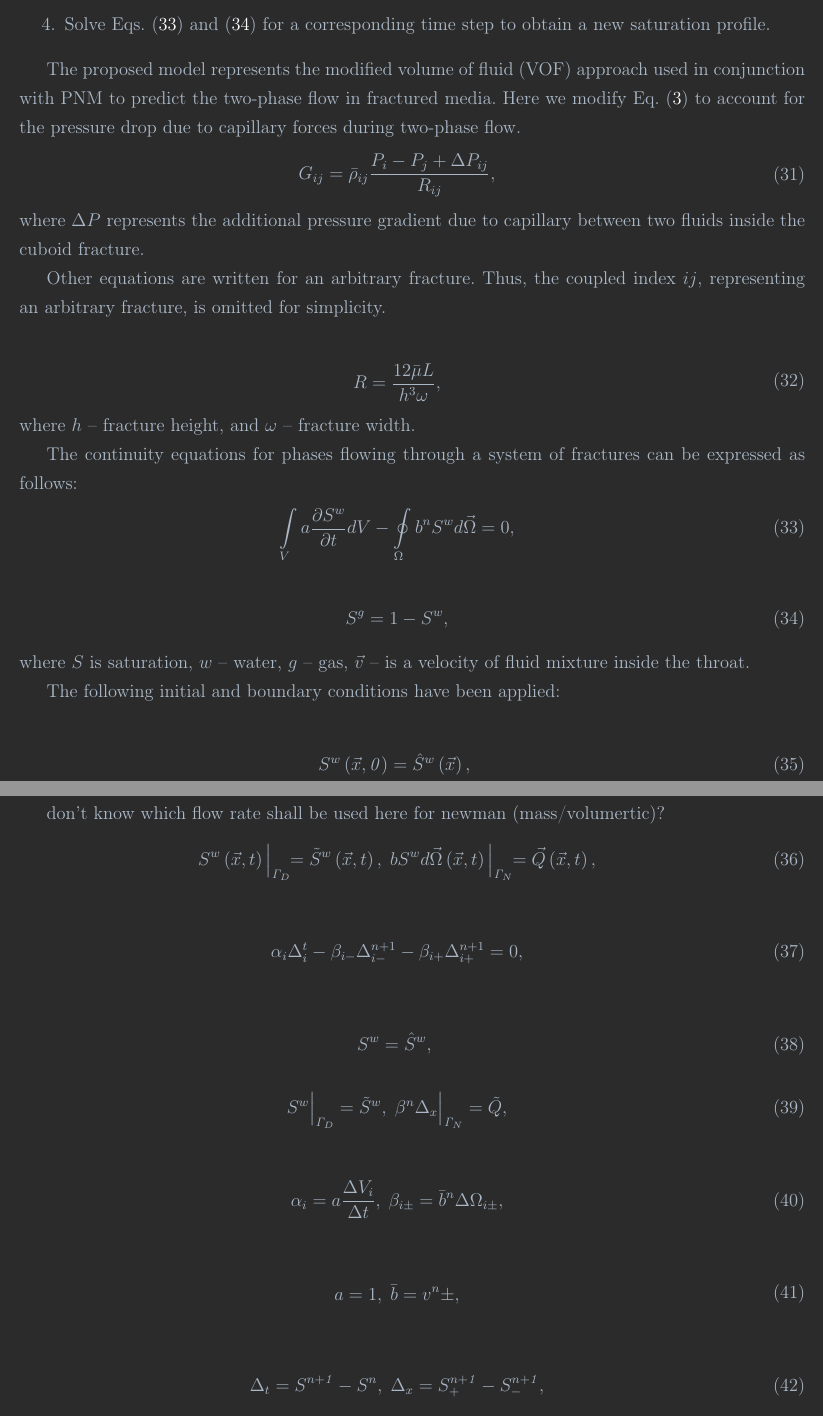
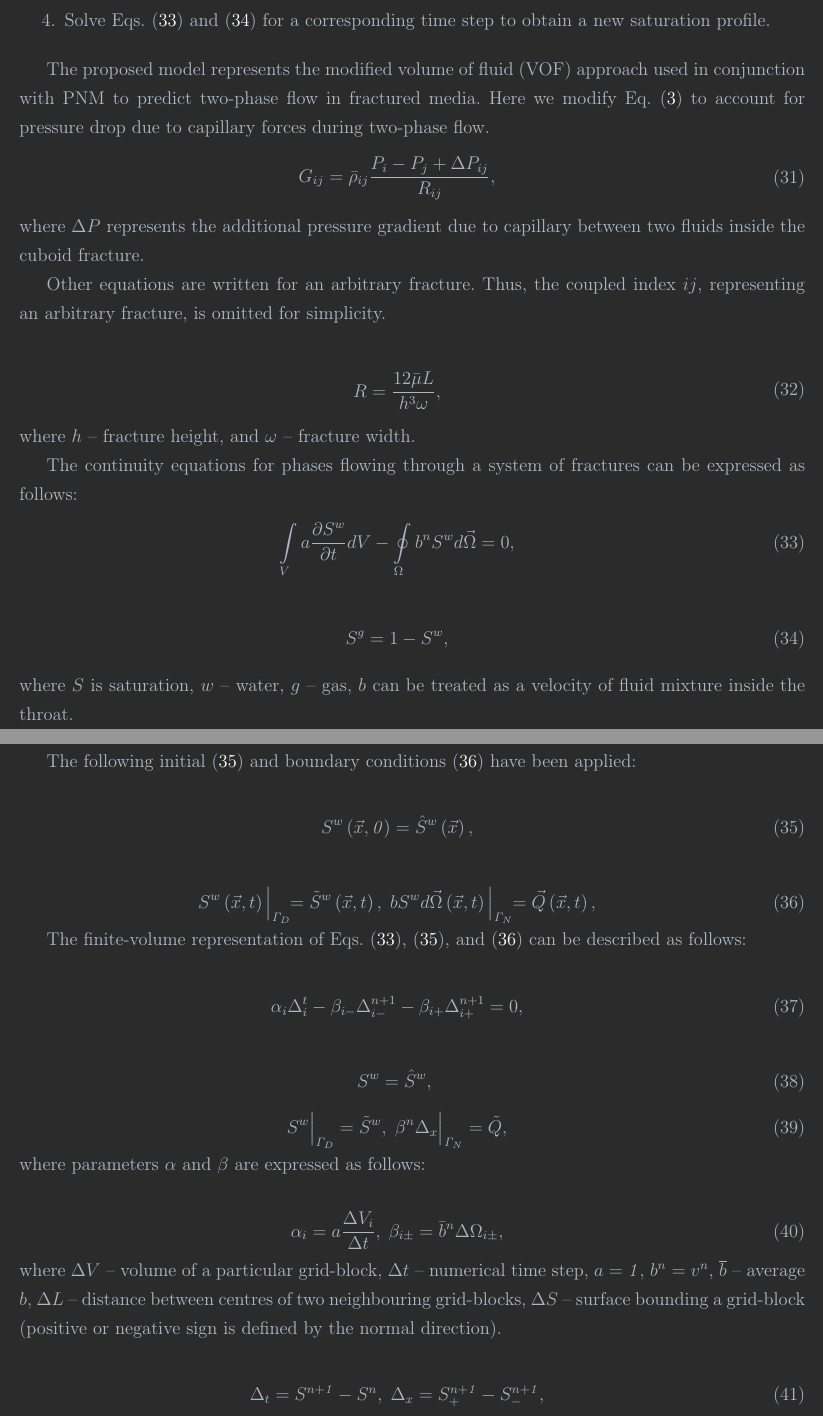
Before and after one commit to lanetszb/vofpnm, a LaTeX document (latex/models.tex): two parts of pages 4 and 5 of 5, joined at a grey line, cut so that both start at the same text. Compiled offline with pdfLaTeX.

Commit message:
vofpnm, latex: added text description to vof numerical model

```diff
--- a/latex/models.tex
+++ b/latex/models.tex
@@ -311,11 +311,11 @@ P^{n+1}_{m} = P^{out}   : m \in outlet,
  	\item Set initial and boundary conditions, in terms of saturation, to the model. Having that, use Eqs. (\ref{eq:twophase_av_saturation_grad}) and (\ref{eq:twophase_dens_visc}) to calculate average saturation gradient, density and viscosity inside each of the throats.
  	\item Calculate the capillary pressure ($P^c$). Estimate the corresponding pressure drop ($\Delta P$) inside the fractures which has a functional dependence on $P^c$ and saturation gradient ($\bar{\nabla} S$).
  	\item Calculate the average velocity inside the throats by solving Eq. (\ref{eq:twophase_mass_flux}).
- 	\item Solve Eqs. (\ref{eq:twophase_integral_w}) and (\ref{eq:twophase_integral_g}) for a corresponding time step to obtain a new saturation profile.
+ 	\item Solve Eqs. (\ref{eq:twophase_integral_w}) and (\ref{eq:twophase_gas_phase}) for a corresponding time step to obtain a new saturation profile.
  \end{enumerate}
 
- The proposed model represents the modified volume of fluid (VOF) approach used in conjunction with PNM to predict the two-phase flow in fractured media.
- Here we modify Eq. (\ref{eq:mass_flux_simple_pnm}) to account for the pressure drop due to capillary forces during two-phase flow.
+ The proposed model represents the modified volume of fluid (VOF) approach used in conjunction with PNM to predict two-phase flow in fractured media.
+ Here we modify Eq. (\ref{eq:mass_flux_simple_pnm}) to account for pressure drop due to capillary forces during two-phase flow.
  \begin{eqnarray}
  \begin{gathered}
  \label{eq:twophase_mass_flux}
@@ -337,34 +337,35 @@ P^{n+1}_{m} = P^{out}   : m \in outlet,
   The continuity equations for phases flowing through a system of fractures can be expressed as follows:
   \begin{eqnarray}
   \label{eq:twophase_integral_w}
-  \int \limits_{V} a \frac{\partial S^w}{\partial t} d V - \oint \limits_{\Omega} b^nS^w d\vec{\Omega} = 0,
+  \int \limits_{V} a \frac{\partial S^w}{\partial t} d V - \oint \limits_{\Omega} b^{n}S^w d\vec{\Omega} = 0,
   \end{eqnarray}
 
   \begin{eqnarray}
-  \label{eq:twophase_integral_g}
+  \label{eq:twophase_gas_phase}
   S^g = 1 - S^w,
   \end{eqnarray}
-  where  $S$ is saturation, $w$~--~water, $g$~--~gas, $\vec{v}$~--~is a velocity of fluid mixture inside the throat.
-
-The following initial and boundary conditions have been applied:
+  where  $S$ is saturation, $w$~--~water, $g$~--~gas, $b$ can be treated as a velocity of fluid mixture inside the throat.
+ \newpage
+The following initial (\ref{eq:twophase_saturation_init}) and boundary conditions (\ref{eq:twophase_saturation_boundary}) have been applied:
 
   \begin{eqnarray}
   \label{eq:twophase_saturation_init}
-  S^w\left(\vec{x}, \mathit{0}\right) = \hat{S}^w\left(\vec{x}\right), \;
+  S^w\left(\vec{x}, \mathit{0}\right) = \hat{S}^w\left(\vec{x}\right),
   \end{eqnarray}
 
-  don't know which flow rate shall be used here for newman (mass/volumertic)?
   \begin{eqnarray}
-  \label{eq:general_diffusivity_bound}
+  \label{eq:twophase_saturation_boundary}
   S^w\left(\vec{x}, t\right)\Big|_{\mathit{\Gamma}_D} \!\!= \tilde{S}^w\left(\vec{x}, t\right), \; bS^w d\vec{\Omega} \left(\vec{x}, t\right)\Big|_{\mathit{\Gamma}_N} \!\!= \vec{Q}\left(\vec{x}, t\right),
   \end{eqnarray}
+
+  The finite-volume representation of Eqs. (\ref{eq:twophase_integral_w}), (\ref{eq:twophase_saturation_init}), and (\ref{eq:twophase_saturation_boundary}) can be described as follows:
 
    \begin{eqnarray}
   \label{eq:twophase_num}
   \alpha_i \Delta^{t}_i - \beta_{i-}\Delta^{n+1}_{i-} - \beta_{i+}\Delta^{n+1}_{i+}= 0,
   \end{eqnarray}
 
-      \begin{eqnarray}
+  \begin{eqnarray}
   \label{eq:twophase_num_init}
   S^w = \hat{S}^w, \;
   \end{eqnarray}
@@ -372,19 +373,14 @@ The following initial and boundary conditions have been applied:
   \label{eq:twophase_num_bound}
   S^w \Big|_{\mathit{\Gamma}_D}= \tilde{S}^w, \; \beta^n\Delta_x \Big|_{\mathit{\Gamma}_N} = \tilde{Q},
   \end{eqnarray}
+  where parameters $\alpha$ and $\beta$ are expressed as follows:
 
   \begin{eqnarray}
   \label{eq:twophase_alpha_beta}
   \alpha_i = a\frac{\Delta V_i}{\Delta t}, \;
   \beta_{i\pm} = \bar{b}^n\Delta \Omega_{i\pm},
   \end{eqnarray}
-
-\begin{eqnarray}
-\label{eq:twophase_a_b_coeffs_free}
-\begin{gathered}
-a = 1, \; \bar{b} = v^n\pm,
-\end{gathered}
-\end{eqnarray}
+  where $\Delta V$~--~volume of a particular grid-block, $\Delta t$~--~numerical time step, $a = \mathit{1}$, $b^n = v^n$, $\overline{b}$~--~average $b$, $\Delta L$~--~distance between centres of two neighbouring grid-blocks, $\Delta S$~--~surface bounding a grid-block (positive or negative sign is defined by the normal direction).
 
 \begin{eqnarray}
 \label{eq:twophase_delta_num}
```
Also changed, not shown: latex/models.tex (2 more changed lines).
